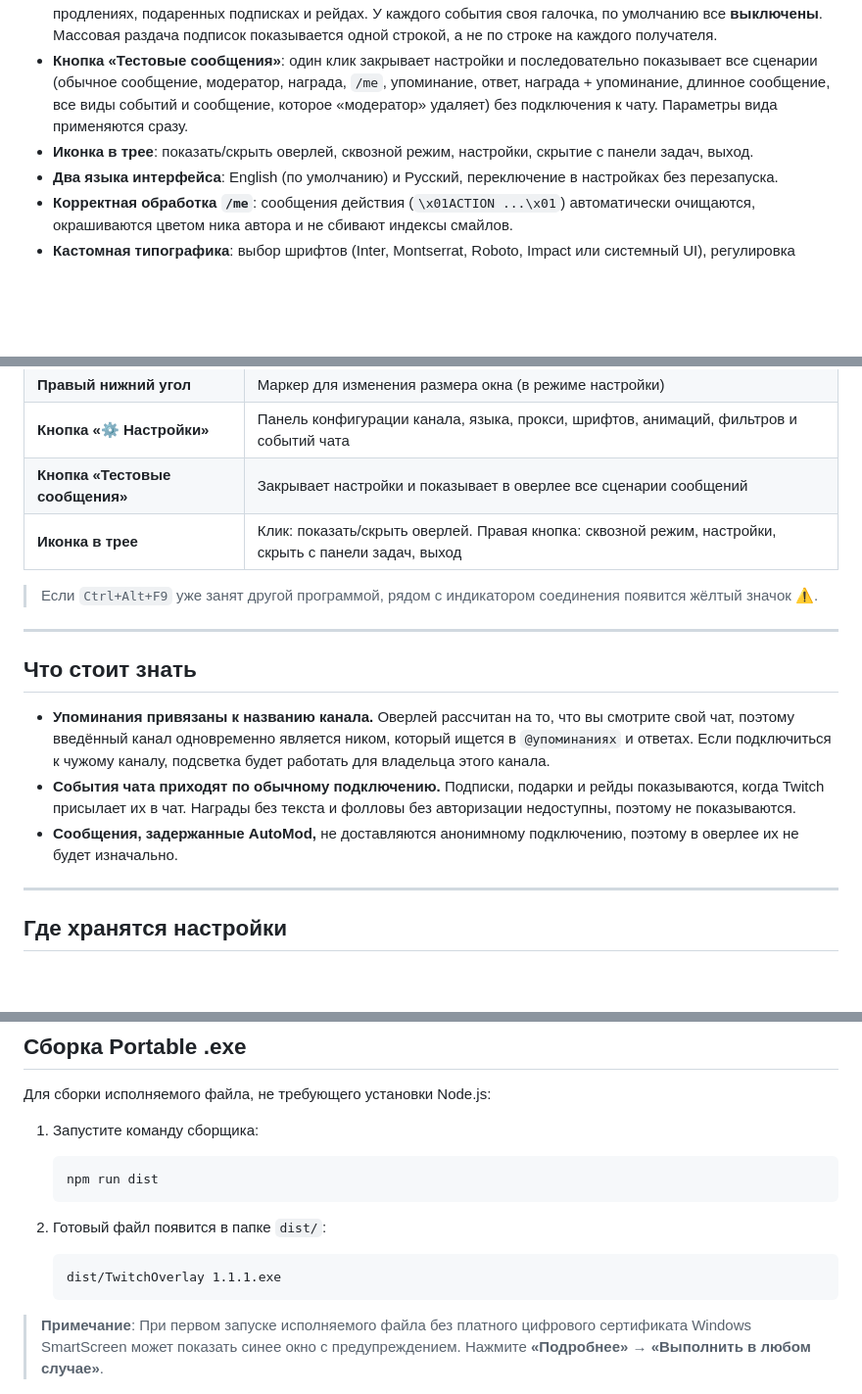
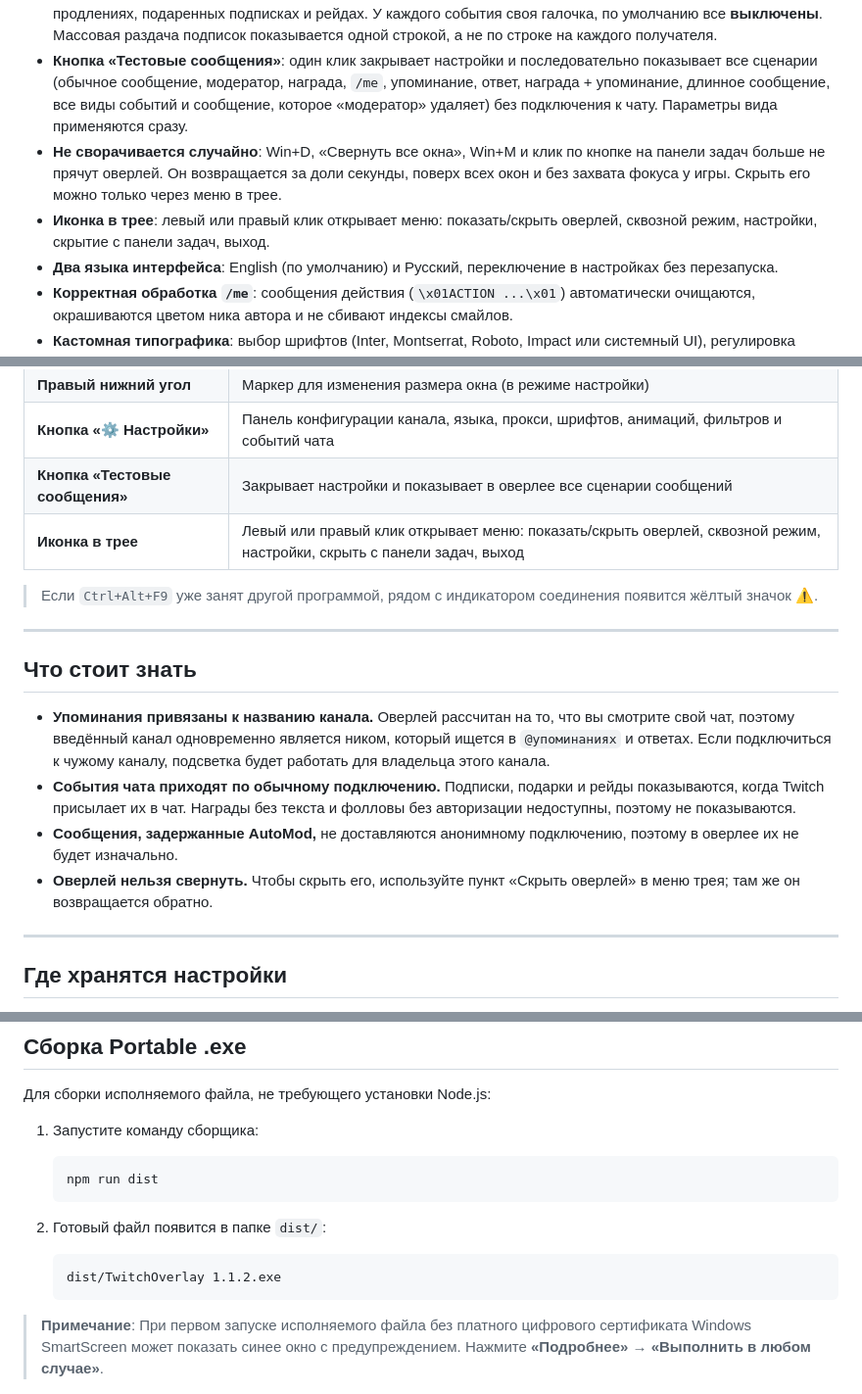
Before and after one commit to BuXaLo/TwitchTransparentChat, a Markdown page: README.ru.md, 3 parts joined by grey strips. Shown at 98% size. Rendered like a GitHub page; blank space fills up the shorter version.

````diff
--- a/README.ru.md
+++ b/README.ru.md
@@ -33,7 +33,8 @@
 * **Синхронизация с модерацией**: когда модератор удаляет сообщение, банит или даёт таймаут пользователю, его сообщения сразу исчезают из оверлея. Очистка чата (`/clear`) очищает и оверлей. Работает по умолчанию, настраивать ничего не нужно.
 * **Необязательные строки событий чата**: компактные однострочные уведомления о новых подписках, продлениях, подаренных подписках и рейдах. У каждого события своя галочка, по умолчанию все **выключены**. Массовая раздача подписок показывается одной строкой, а не по строке на каждого получателя.
 * **Кнопка «Тестовые сообщения»**: один клик закрывает настройки и последовательно показывает все сценарии (обычное сообщение, модератор, награда, `/me`, упоминание, ответ, награда + упоминание, длинное сообщение, все виды событий и сообщение, которое «модератор» удаляет) без подключения к чату. Параметры вида применяются сразу.
-* **Иконка в трее**: показать/скрыть оверлей, сквозной режим, настройки, скрытие с панели задач, выход.
+* **Не сворачивается случайно**: Win+D, «Свернуть все окна», Win+M и клик по кнопке на панели задач больше не прячут оверлей. Он возвращается за доли секунды, поверх всех окон и без захвата фокуса у игры. Скрыть его можно только через меню в трее.
+* **Иконка в трее**: левый или правый клик открывает меню: показать/скрыть оверлей, сквозной режим, настройки, скрытие с панели задач, выход.
 * **Два языка интерфейса**: English (по умолчанию) и Русский, переключение в настройках без перезапуска.
 * **Корректная обработка `/me`**: сообщения действия (`\x01ACTION ...\x01`) автоматически очищаются, окрашиваются цветом ника автора и не сбивают индексы смайлов.
 * **Кастомная типографика**: выбор шрифтов (Inter, Montserrat, Roboto, Impact или системный UI), регулировка размера, фона плашки и выравнивания текста.
@@ -52,7 +53,7 @@
 | **Правый нижний угол** | Маркер для изменения размера окна (в режиме настройки) |
 | **Кнопка «⚙ Настройки»** | Панель конфигурации канала, языка, прокси, шрифтов, анимаций, фильтров и событий чата |
 | **Кнопка «Тестовые сообщения»** | Закрывает настройки и показывает в оверлее все сценарии сообщений |
-| **Иконка в трее** | Клик: показать/скрыть оверлей. Правая кнопка: сквозной режим, настройки, скрыть с панели задач, выход |
+| **Иконка в трее** | Левый или правый клик открывает меню: показать/скрыть оверлей, сквозной режим, настройки, скрыть с панели задач, выход |
 
 > Если `Ctrl+Alt+F9` уже занят другой программой, рядом с индикатором соединения появится жёлтый значок ⚠.
 
@@ -63,6 +64,7 @@
 * **Упоминания привязаны к названию канала.** Оверлей рассчитан на то, что вы смотрите свой чат, поэтому введённый канал одновременно является ником, который ищется в `@упоминаниях` и ответах. Если подключиться к чужому каналу, подсветка будет работать для владельца этого канала.
 * **События чата приходят по обычному подключению.** Подписки, подарки и рейды показываются, когда Twitch присылает их в чат. Награды без текста и фолловы без авторизации недоступны, поэтому не показываются.
 * **Сообщения, задержанные AutoMod,** не доставляются анонимному подключению, поэтому в оверлее их не будет изначально.
+* **Оверлей нельзя свернуть.** Чтобы скрыть его, используйте пункт «Скрыть оверлей» в меню трея; там же он возвращается обратно.
 
 ---
 
@@ -120,7 +122,7 @@
 
 2. Готовый файл появится в папке `dist/`:
    ```text
-   dist/TwitchOverlay 1.1.1.exe
+   dist/TwitchOverlay 1.1.2.exe
    ```
 
 > **Примечание**: При первом запуске исполняемого файла без платного цифрового сертификата Windows SmartScreen может показать синее окно с предупреждением. Нажмите **«Подробнее»** → **«Выполнить в любом случае»**.
````
